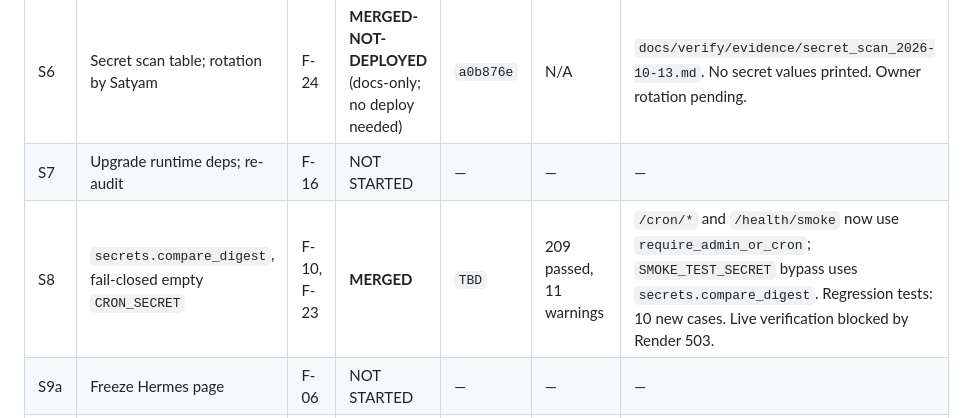
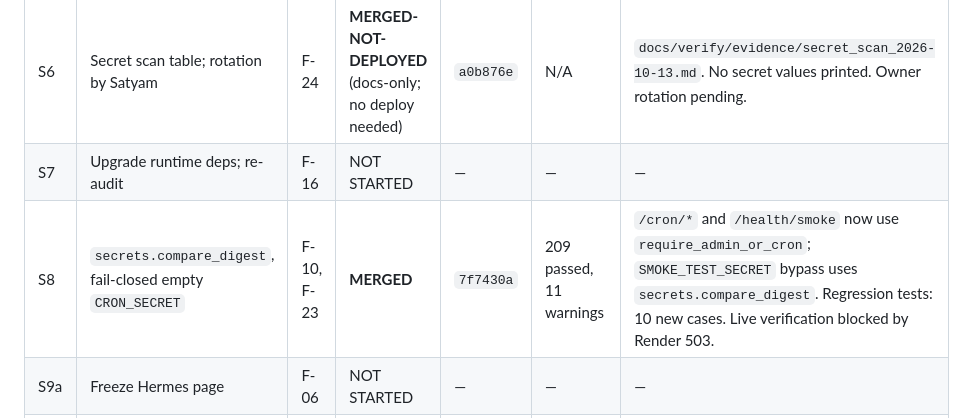
Before and after one commit to satyamdas03/NeuralQuant, a Markdown page: docs/verify/STATUS.md, the part around the change. GitHub-like rendering.

Commit message:
S8-status: record commit, test count, and live health blocker
Co-Authored-By: Claude Code <noreply@anthropic.com>

```diff
--- a/docs/verify/STATUS.md
+++ b/docs/verify/STATUS.md
@@ -24,7 +24,7 @@ Allowed values for each item: `NOT STARTED` / `IN PROGRESS` / `MERGED-NOT-DEPLOY
 | S5 | CI runs full pytest; remove `--exit-zero` | F-19 | **MERGED** | `41a4341` | 199 passed, 10 warnings | `uv run ruff check packages/ apps/api/` → 0 errors; `python -m pytest` → 199 passed. CI workflow now has `test` job and ruff no longer uses `--exit-zero`. No deploy needed. |
 | S6 | Secret scan table; rotation by Satyam | F-24 | **MERGED-NOT-DEPLOYED** (docs-only; no deploy needed) | `a0b876e` | N/A | `docs/verify/evidence/secret_scan_2026-10-13.md`. No secret values printed. Owner rotation pending. |
 | S7 | Upgrade runtime deps; re-audit | F-16 | NOT STARTED | — | — | — |
-| S8 | `secrets.compare_digest`, fail-closed empty `CRON_SECRET` | F-10, F-23 | **MERGED** | `TBD` | 209 passed, 11 warnings | `/cron/*` and `/health/smoke` now use `require_admin_or_cron`; `SMOKE_TEST_SECRET` bypass uses `secrets.compare_digest`. Regression tests: 10 new cases. Live verification blocked by Render 503. |
+| S8 | `secrets.compare_digest`, fail-closed empty `CRON_SECRET` | F-10, F-23 | **MERGED** | `7f7430a` | 209 passed, 11 warnings | `/cron/*` and `/health/smoke` now use `require_admin_or_cron`; `SMOKE_TEST_SECRET` bypass uses `secrets.compare_digest`. Regression tests: 10 new cases. Live verification blocked by Render 503. |
 | S9a | Freeze Hermes page | F-06 | NOT STARTED | — | — | — |
 | S9b | Guest LiveKit budget / pause voice | F-22 | NOT STARTED | — | — | — |
 | S9c | Remaining medium/low security items | F-09, F-12, F-13, F-15, F-17, F-18, F-21 | NOT STARTED | — | — | — |
```
